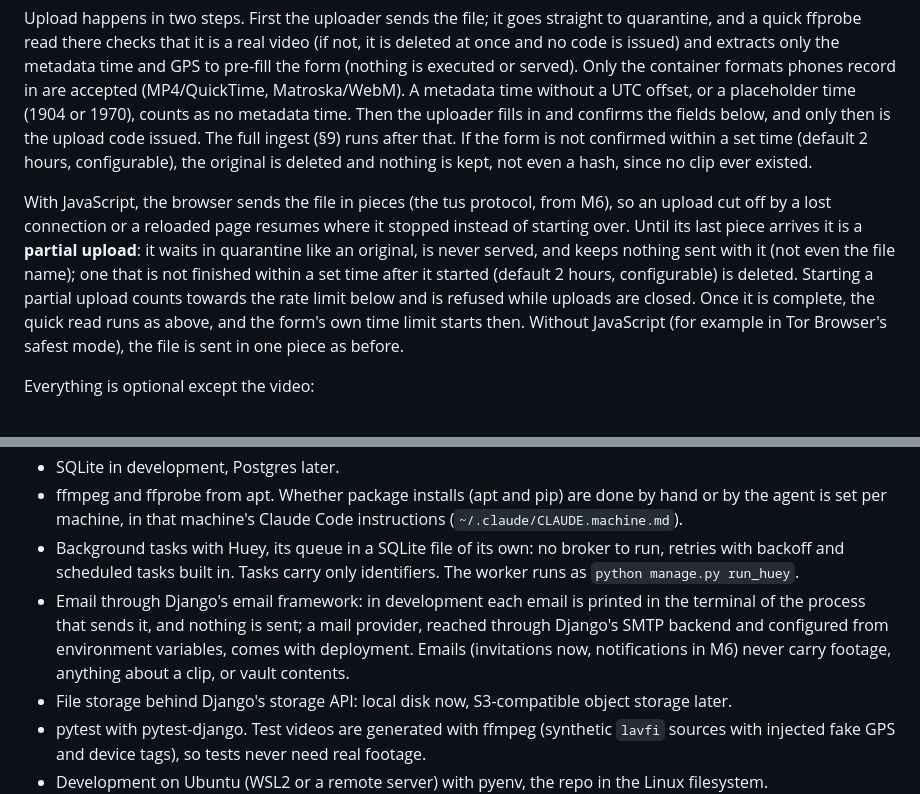
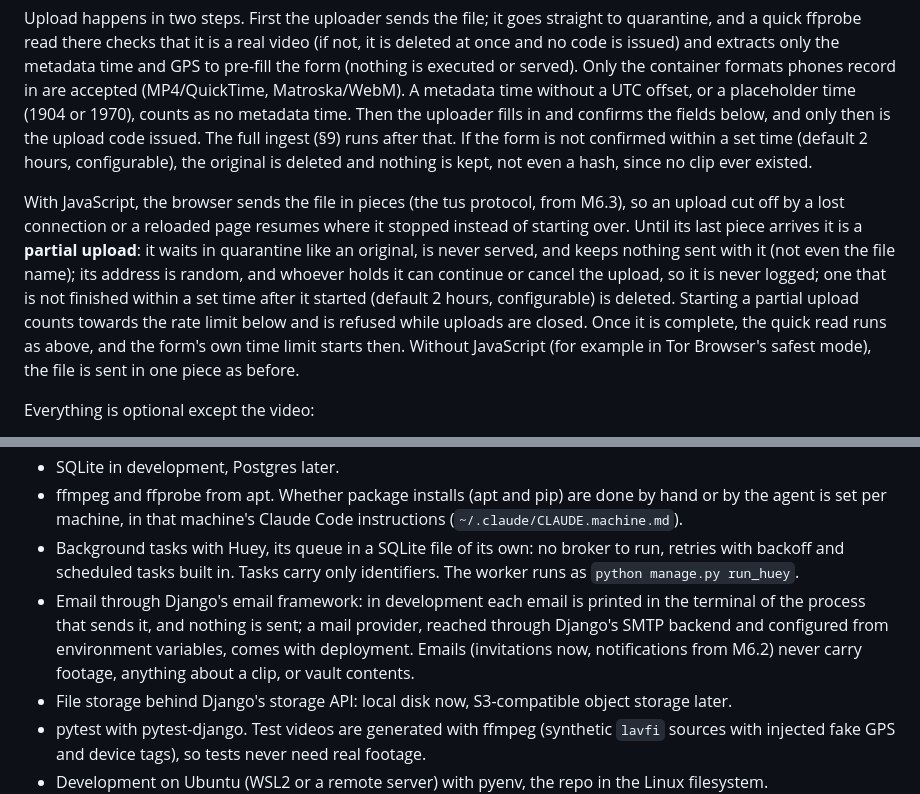
Before and after one commit to WenfangZh/footage-archive, a Markdown page: SPEC.md, 2 parts joined by grey strips. Drawn GitHub-style.

```diff
--- a/SPEC.md
+++ b/SPEC.md
@@ -87,7 +87,7 @@ The interface is in French by default, with a visible switch to English (Django'
 
 Upload happens in two steps. First the uploader sends the file; it goes straight to quarantine, and a quick ffprobe read there checks that it is a real video (if not, it is deleted at once and no code is issued) and extracts only the metadata time and GPS to pre-fill the form (nothing is executed or served). Only the container formats phones record in are accepted (MP4/QuickTime, Matroska/WebM). A metadata time without a UTC offset, or a placeholder time (1904 or 1970), counts as no metadata time. Then the uploader fills in and confirms the fields below, and only then is the upload code issued. The full ingest (§9) runs after that. If the form is not confirmed within a set time (default 2 hours, configurable), the original is deleted and nothing is kept, not even a hash, since no clip ever existed.
 
-With JavaScript, the browser sends the file in pieces (the tus protocol, from M6), so an upload cut off by a lost connection or a reloaded page resumes where it stopped instead of starting over. Until its last piece arrives it is a **partial upload**: it waits in quarantine like an original, is never served, and keeps nothing sent with it (not even the file name); one that is not finished within a set time after it started (default 2 hours, configurable) is deleted. Starting a partial upload counts towards the rate limit below and is refused while uploads are closed. Once it is complete, the quick read runs as above, and the form's own time limit starts then. Without JavaScript (for example in Tor Browser's safest mode), the file is sent in one piece as before.
+With JavaScript, the browser sends the file in pieces (the tus protocol, from M6.3), so an upload cut off by a lost connection or a reloaded page resumes where it stopped instead of starting over. Until its last piece arrives it is a **partial upload**: it waits in quarantine like an original, is never served, and keeps nothing sent with it (not even the file name); its address is random, and whoever holds it can continue or cancel the upload, so it is never logged; one that is not finished within a set time after it started (default 2 hours, configurable) is deleted. Starting a partial upload counts towards the rate limit below and is refused while uploads are closed. Once it is complete, the quick read runs as above, and the form's own time limit starts then. Without JavaScript (for example in Tor Browser's safest mode), the file is sent in one piece as before.
 
 Everything is optional except the video:
 
@@ -159,7 +159,7 @@ The queue counts as backed up when more than 20 clips are waiting, or when a cli
 - SQLite in development, Postgres later.
 - ffmpeg and ffprobe from apt. Whether package installs (apt and pip) are done by hand or by the agent is set per machine, in that machine's Claude Code instructions (`~/.claude/CLAUDE.machine.md`).
 - Background tasks with Huey, its queue in a SQLite file of its own: no broker to run, retries with backoff and scheduled tasks built in. Tasks carry only identifiers. The worker runs as `python manage.py run_huey`.
-- Email through Django's email framework: in development each email is printed in the terminal of the process that sends it, and nothing is sent; a mail provider, reached through Django's SMTP backend and configured from environment variables, comes with deployment. Emails (invitations now, notifications in M6) never carry footage, anything about a clip, or vault contents.
+- Email through Django's email framework: in development each email is printed in the terminal of the process that sends it, and nothing is sent; a mail provider, reached through Django's SMTP backend and configured from environment variables, comes with deployment. Emails (invitations now, notifications from M6.2) never carry footage, anything about a clip, or vault contents.
 - File storage behind Django's storage API: local disk now, S3-compatible object storage later.
 - pytest with pytest-django. Test videos are generated with ffmpeg (synthetic `lavfi` sources with injected fake GPS and device tags), so tests never need real footage.
 - Development on Ubuntu (WSL2 or a remote server) with pyenv, the repo in the Linux filesystem.
```
Also changed, not shown: other parts of SPEC.md (+18 -16 lines), GLOSSARY.md (+18 -11 lines).
